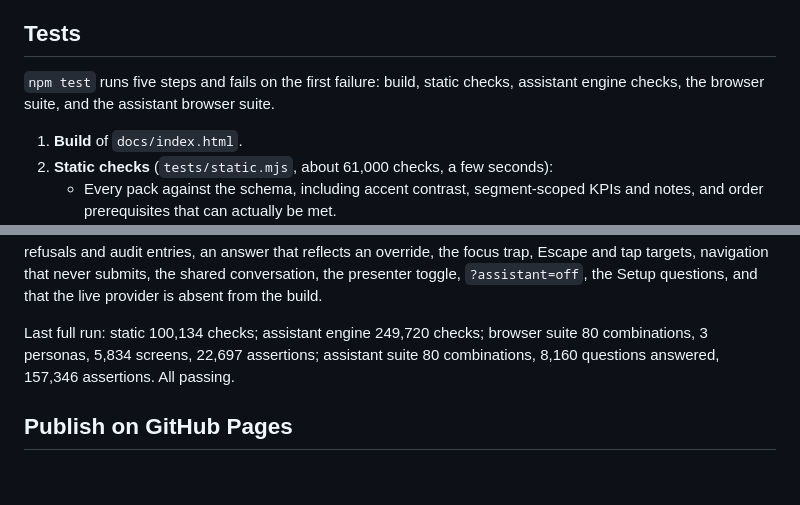
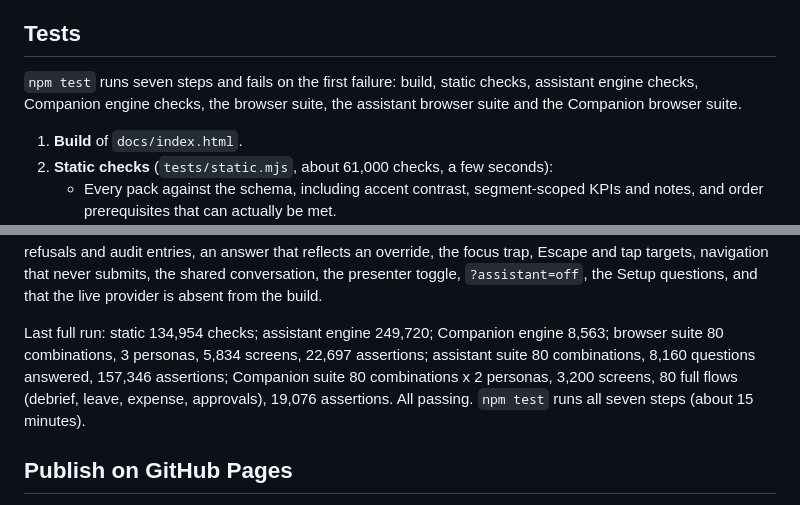
Before and after one commit to ngupta1137/AI-assistor-sales-execution, a Markdown page: README.md, 2 parts joined by grey strips. GitHub-like rendering; blank space fills up the shorter version.

Commit message:
README: record the full-suite result with the Companion
Static 134,954; assistant engine 249,720; Companion engine 8,563;
browser suite 22,697 assertions; assistant suite 8,160 questions and
157,346 assertions; Companion suite 3,200 screens, 80 full flows and
19,076 assertions. All passing.

Co-Authored-By: Claude Sonnet 5.5 <noreply@anthropic.com>
Claude-Session: https://claude.ai/code/session_011ounuHSqoVNjo3V1cADyCm

```diff
--- a/README.md
+++ b/README.md
@@ -210,7 +210,7 @@ Update the count check in `tests/static.mjs` (`expected 10 industries`) when you
 
 ## Tests
 
-`npm test` runs five steps and fails on the first failure: build, static checks, assistant engine checks, the browser suite, and the assistant browser suite.
+`npm test` runs seven steps and fails on the first failure: build, static checks, assistant engine checks, Companion engine checks, the browser suite, the assistant browser suite and the Companion browser suite.
 
 1. **Build** of `docs/index.html`.
 2. **Static checks** (`tests/static.mjs`, about 61,000 checks, a few seconds):
@@ -242,7 +242,7 @@ Regression checks from the October 2026 functional review are part of the suite:
 
 **Assistant checks.** `tests/assistant-unit.mjs` answers every suggested question on every screen for every persona, industry and country without a browser (249,720 checks). `tests/assistant.mjs` (about 10 minutes with 4 workers; it uses Playwright's controlled clock for the 400 to 700 ms typing delay) opens every screen in all 80 combinations for the rep and the manager, clicks every suggested question and checks for an answer, a "Based on" line, no leftover token, no wrong-industry word and no console error. It also covers the guardrail refusals and audit entries, an answer that reflects an override, the focus trap, Escape and tap targets, navigation that never submits, the shared conversation, the presenter toggle, `?assistant=off`, the Setup questions, and that the live provider is absent from the build.
 
-Last full run: static 100,134 checks; assistant engine 249,720 checks; browser suite 80 combinations, 3 personas, 5,834 screens, 22,697 assertions; assistant suite 80 combinations, 8,160 questions answered, 157,346 assertions. All passing.
+Last full run: static 134,954 checks; assistant engine 249,720; Companion engine 8,563; browser suite 80 combinations, 3 personas, 5,834 screens, 22,697 assertions; assistant suite 80 combinations, 8,160 questions answered, 157,346 assertions; Companion suite 80 combinations x 2 personas, 3,200 screens, 80 full flows (debrief, leave, expense, approvals), 19,076 assertions. All passing. `npm test` runs all seven steps (about 15 minutes).
 
 ## Publish on GitHub Pages
 
```
